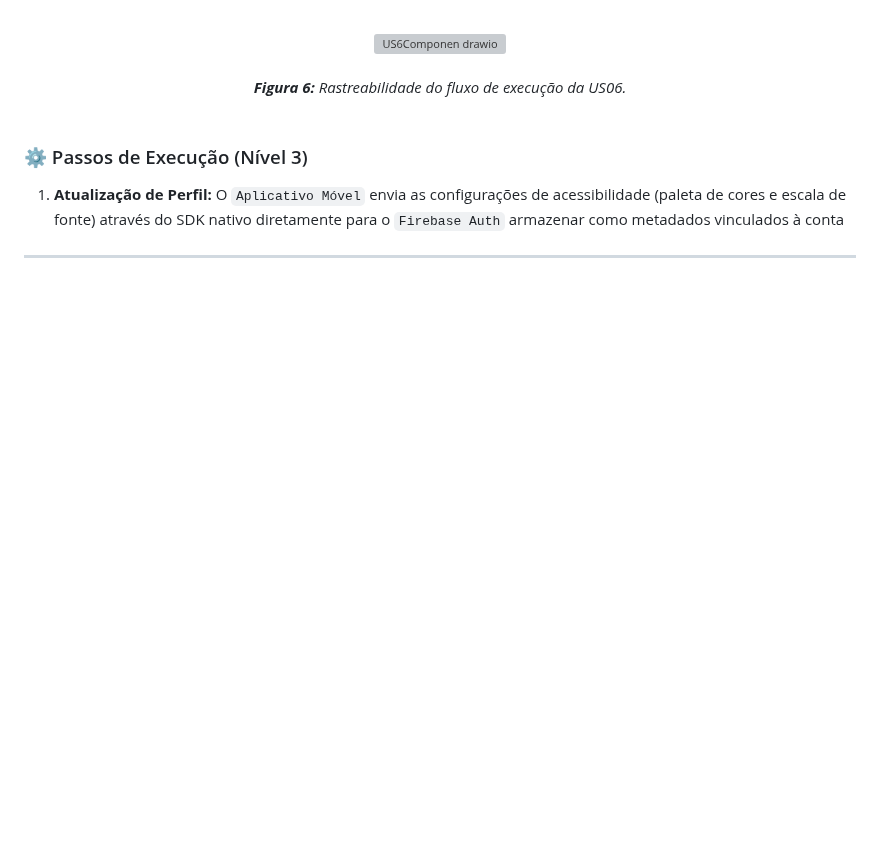
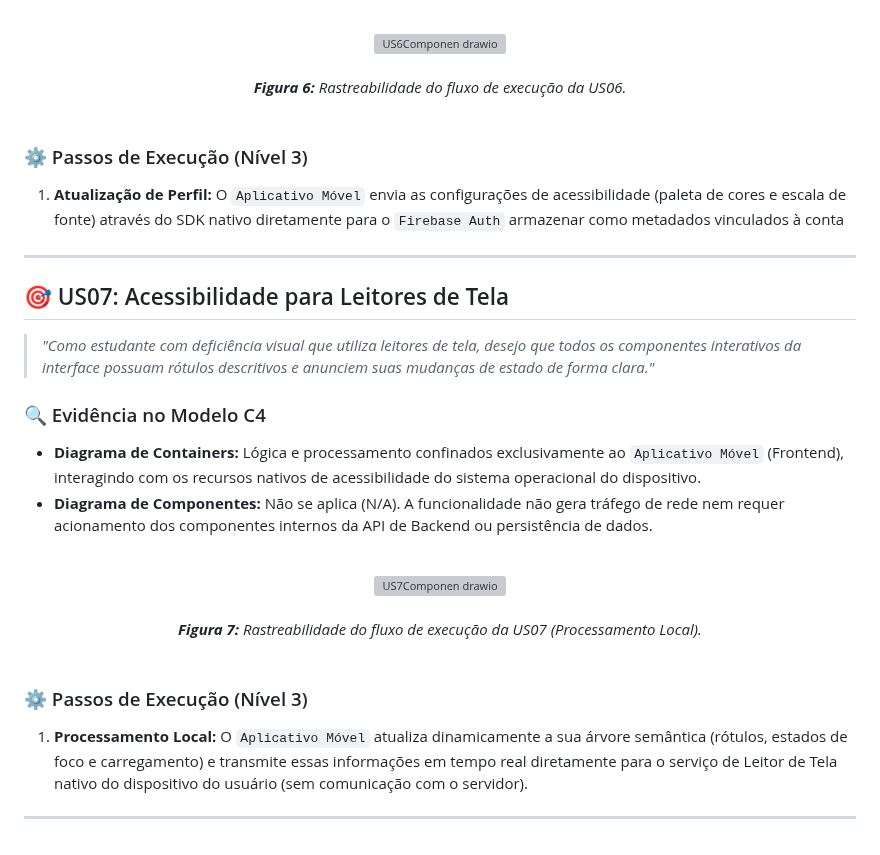
Before and after one commit to Rhodgs/projeto-pratico-es, a Markdown page: projeto-e-arquitetura/7-rastreabilidade.md, the part around the change. Drawn GitHub-style; blank space fills up the shorter version; grey boxes are pictures that could not be loaded.

Commit message:
Add accessibility section for screen readers
Adiciona seção sobre acessibilidade para leitores de tela, incluindo evidências no modelo C4 e passos de execução.

```diff
--- a/projeto-e-arquitetura/7-rastreabilidade.md
+++ b/projeto-e-arquitetura/7-rastreabilidade.md
@@ -179,3 +179,30 @@
 1. **Atualização de Perfil:** O `Aplicativo Móvel` envia as configurações de acessibilidade (paleta de cores e escala de fonte) através do SDK nativo diretamente para o `Firebase Auth` armazenar como metadados vinculados à conta
 
 ---
+
+## 🎯 US07: Acessibilidade para Leitores de Tela
+
+<blockquote>
+  <i>"Como estudante com deficiência visual que utiliza leitores de tela, desejo que todos os componentes interativos da interface possuam rótulos descritivos e anunciem suas mudanças de estado de forma clara."</i>
+</blockquote>
+
+### 🔍 Evidência no Modelo C4
+* **Diagrama de Containers:** Lógica e processamento confinados exclusivamente ao `Aplicativo Móvel` (Frontend), interagindo com os recursos nativos de acessibilidade do sistema operacional do dispositivo.
+* **Diagrama de Componentes:** Não se aplica (N/A). A funcionalidade não gera tráfego de rede nem requer acionamento dos componentes internos da API de Backend ou persistência de dados.
+
+<br>
+
+<div align="center">
+  <img width="6404" height="3356" alt="US7Componen drawio" src="https://github.com/user-attachments/assets/65d82fac-fe4e-48b0-8015-a7a3c6fbc6d2" />
+  <br><br>
+  <em><b>Figura 7:</b> Rastreabilidade do fluxo de execução da US07 (Processamento Local).</em>
+</div>
+
+<br>
+
+### ⚙️ Passos de Execução (Nível 3)
+
+1. **Processamento Local:** O `Aplicativo Móvel` atualiza dinamicamente a sua árvore semântica (rótulos, estados de foco e carregamento) e transmite essas informações em tempo real diretamente para o serviço de Leitor de Tela nativo do dispositivo do usuário (sem comunicação com o servidor).
+
+
+---
```
